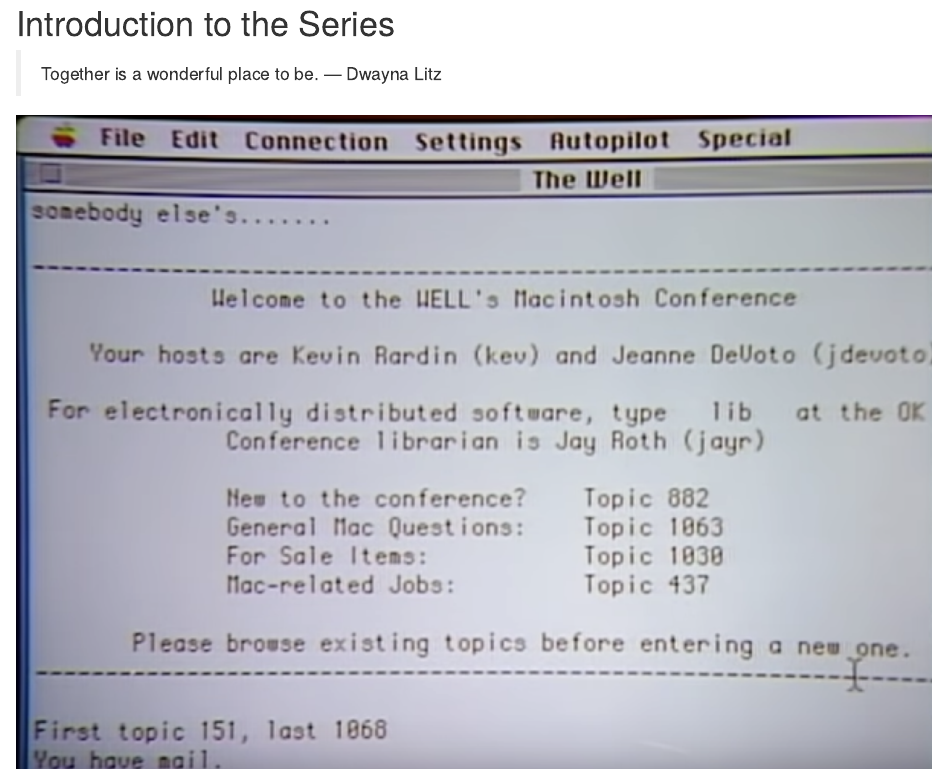
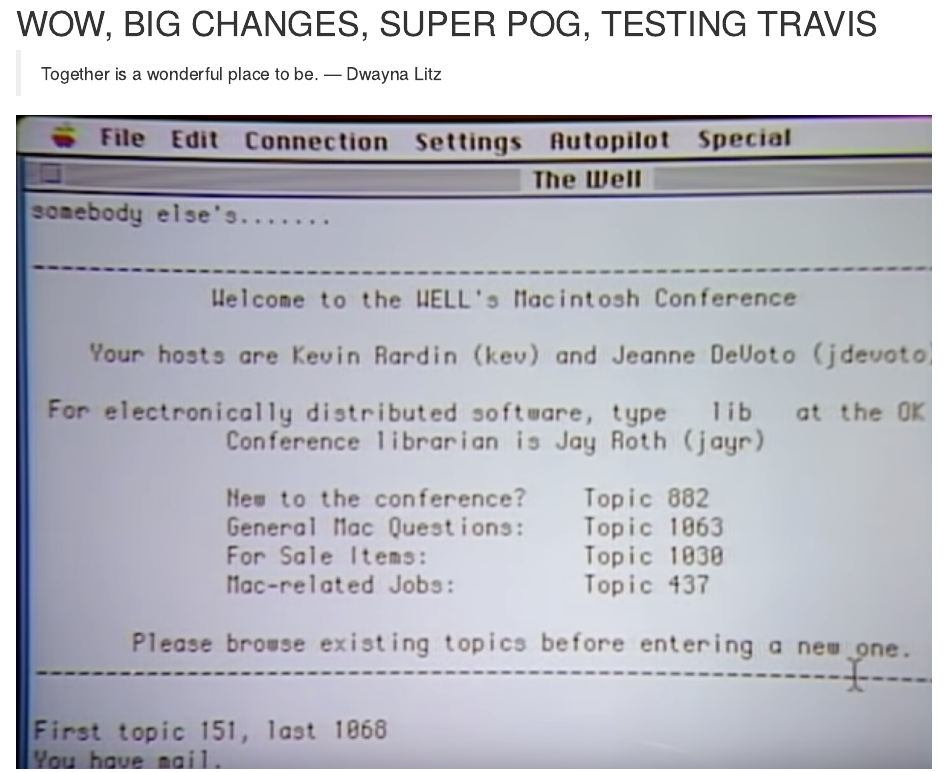
Before and after one commit to sr1jan/playbook, an R Markdown document (00-intro.rmd): the page in a window 1100 px wide, from its top. Rendered offline with R 4.5, knitr and Pandoc, with nearby package versions; drawn as R Markdown's standard HTML page in place of the format the file asks for.

Commit message:
Update 00-intro.rmd

```diff
--- a/00-intro.rmd
+++ b/00-intro.rmd
@@ -1,4 +1,4 @@
-# Introduction to the Series {-}
+# WOW, BIG CHANGES, SUPER POG, TESTING TRAVIS {-}
 
 > Together is a wonderful place to be. — Dwayna Litz
 
```
